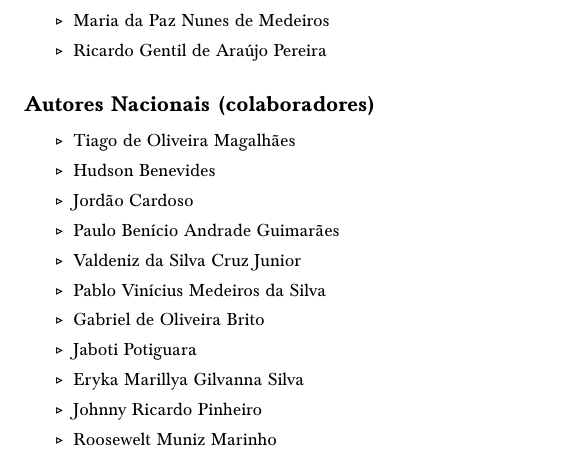
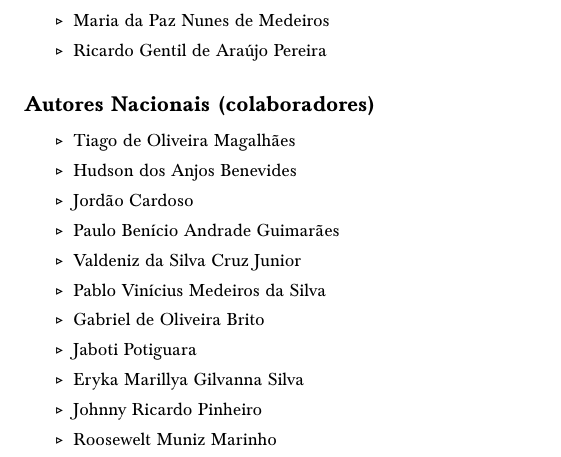
Before and after one commit to Grupo-de-Estudos-em-Logica-da-UFRN/Para-Todxs-Natal, a LaTeX book (paratodxsnatal-print.tex, which reads forallx-yyc-frontmatter.tex): part of page 4 of 400, cut so that both start at the same text. Compiled offline with pdfLaTeX; a LaTeX package or settings file that is missing is left out.

Commit message:
edit: nome completo colaborador Hudson

```diff
--- a/forallx-yyc-frontmatter.tex
+++ b/forallx-yyc-frontmatter.tex
@@ -126,7 +126,7 @@ Se alguma de suas sugestões for incorporada, ainda que seja apenas uma vírgula
 \subsection{Autores Nacionais (colaboradores)}
 \begin{itemize}
 	\item Tiago de Oliveira Magalhães
-	\item Hudson Benevides
+	\item Hudson dos Anjos Benevides
 	\item Jordão Cardoso
 	\item Paulo Benício Andrade Guimarães
 	\item Valdeniz da Silva Cruz Junior
```
Also changed, not shown: paratodxsnatal.pdf (deleted).
